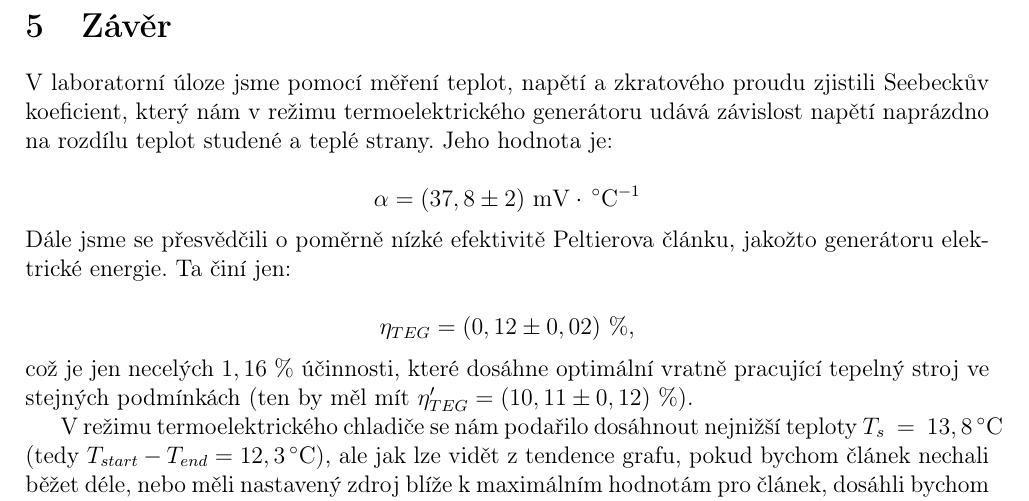
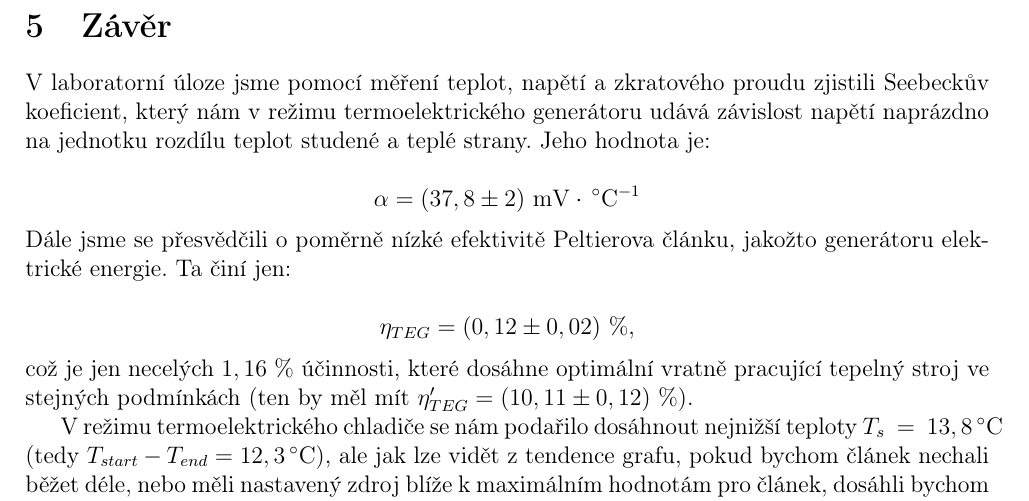
Before and after one commit to pavelpernicka/cvut_materialy, a LaTeX document (ZS_2025_vyuka/fy2/laborky/FY2_LAB6/main.tex): part of page 10 of 10, cut so that both start at the same text. Compiled offline with pdfLaTeX.

Commit message:
Fixed fy_lab06 typo

```diff
--- a/ZS_2025_vyuka/fy2/laborky/FY2_LAB6/main.tex
+++ b/ZS_2025_vyuka/fy2/laborky/FY2_LAB6/main.tex
@@ -357,7 +357,7 @@ $15$ & $13,8$ & $26,2$  \\
 \end{figure}
 
 \section{Závěr}
-V laboratorní úloze jsme pomocí měření teplot, napětí a zkratového proudu zjistili Seebeckův koeficient, který nám v režimu termoelektrického generátoru udává závislost napětí naprázdno na rozdílu teplot studené a teplé strany. Jeho hodnota je:
+V laboratorní úloze jsme pomocí měření teplot, napětí a zkratového proudu zjistili Seebeckův koeficient, který nám v režimu termoelektrického generátoru udává závislost napětí naprázdno na jednotku rozdílu teplot studené a teplé strany. Jeho hodnota je:
 
 $$\alpha = (37,8 \pm 2)\ \unit{mV}\cdot \unitC^{-1}$$
 Dále jsme se přesvědčili o poměrně nízké efektivitě Peltierova článku, jakožto generátoru elektrické energie. Ta činí jen:
```
